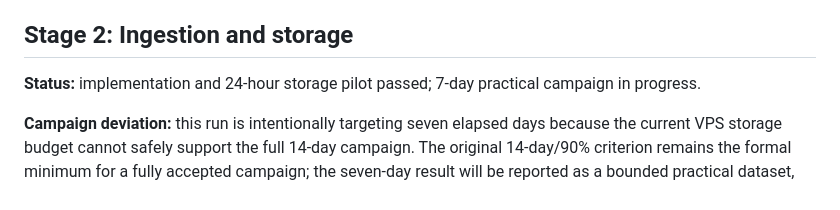
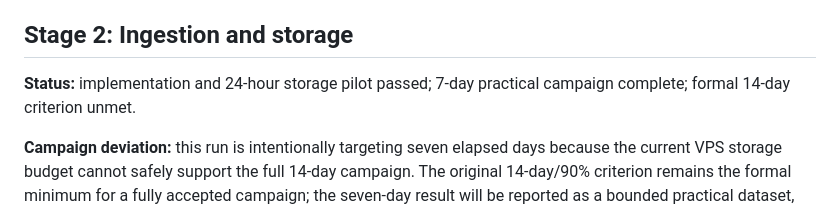
Before and after one commit to ilhamradhan/berlin-transit-control-room, a Markdown page: docs/harness/PLAN.md, the part around the change. Drawn GitHub-style.

Commit message:
docs(stage2): record final seven-day evidence

```diff
--- a/docs/harness/PLAN.md
+++ b/docs/harness/PLAN.md
@@ -37,7 +37,7 @@
 
 ## Stage 2: Ingestion and storage
 
-**Status:** implementation and 24-hour storage pilot passed; 7-day practical campaign in progress.
+**Status:** implementation and 24-hour storage pilot passed; 7-day practical campaign complete; formal 14-day criterion unmet.
 
 **Campaign deviation:** this run is intentionally targeting seven elapsed days
 because the current VPS storage budget cannot safely support the full 14-day
```
Also changed, not shown: 1 other file.
